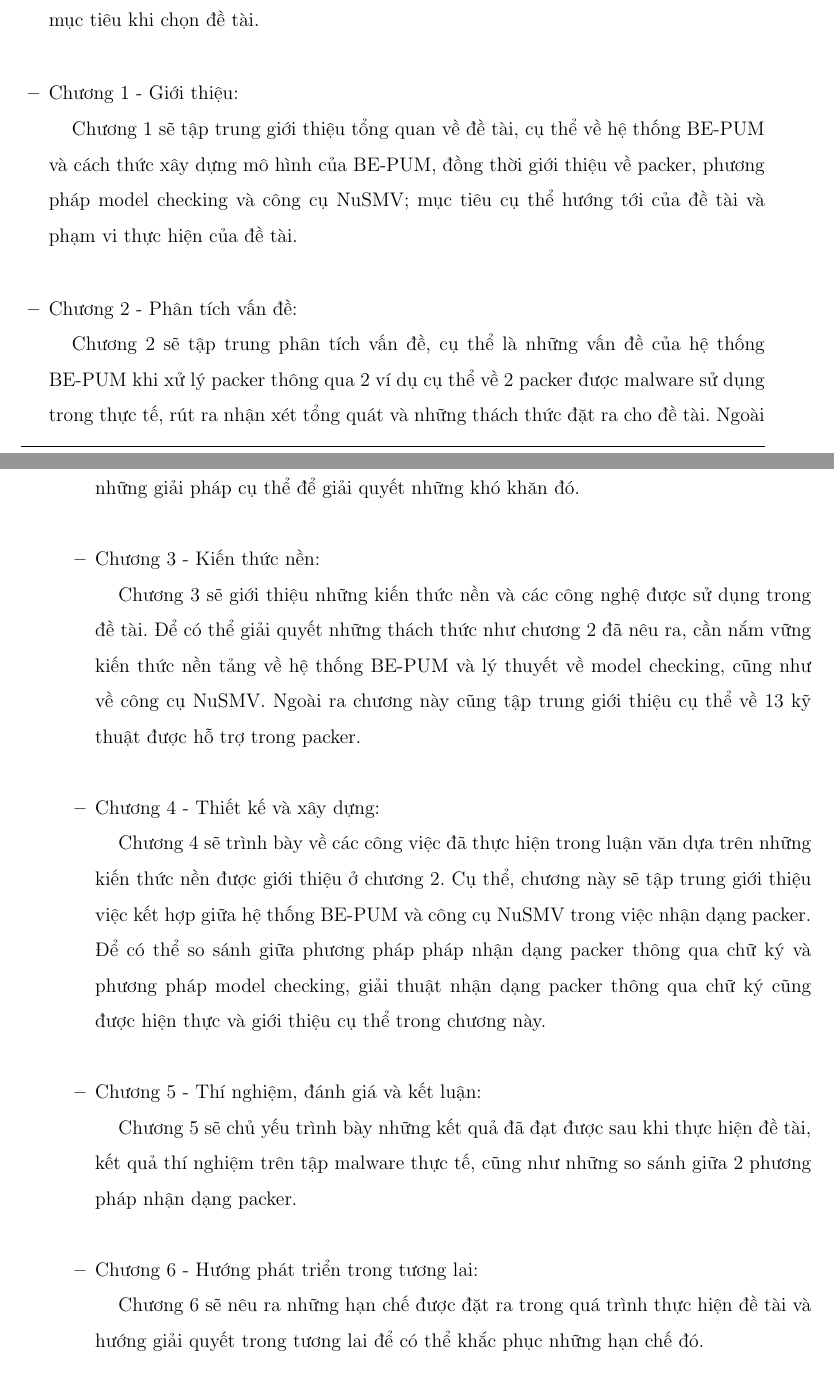
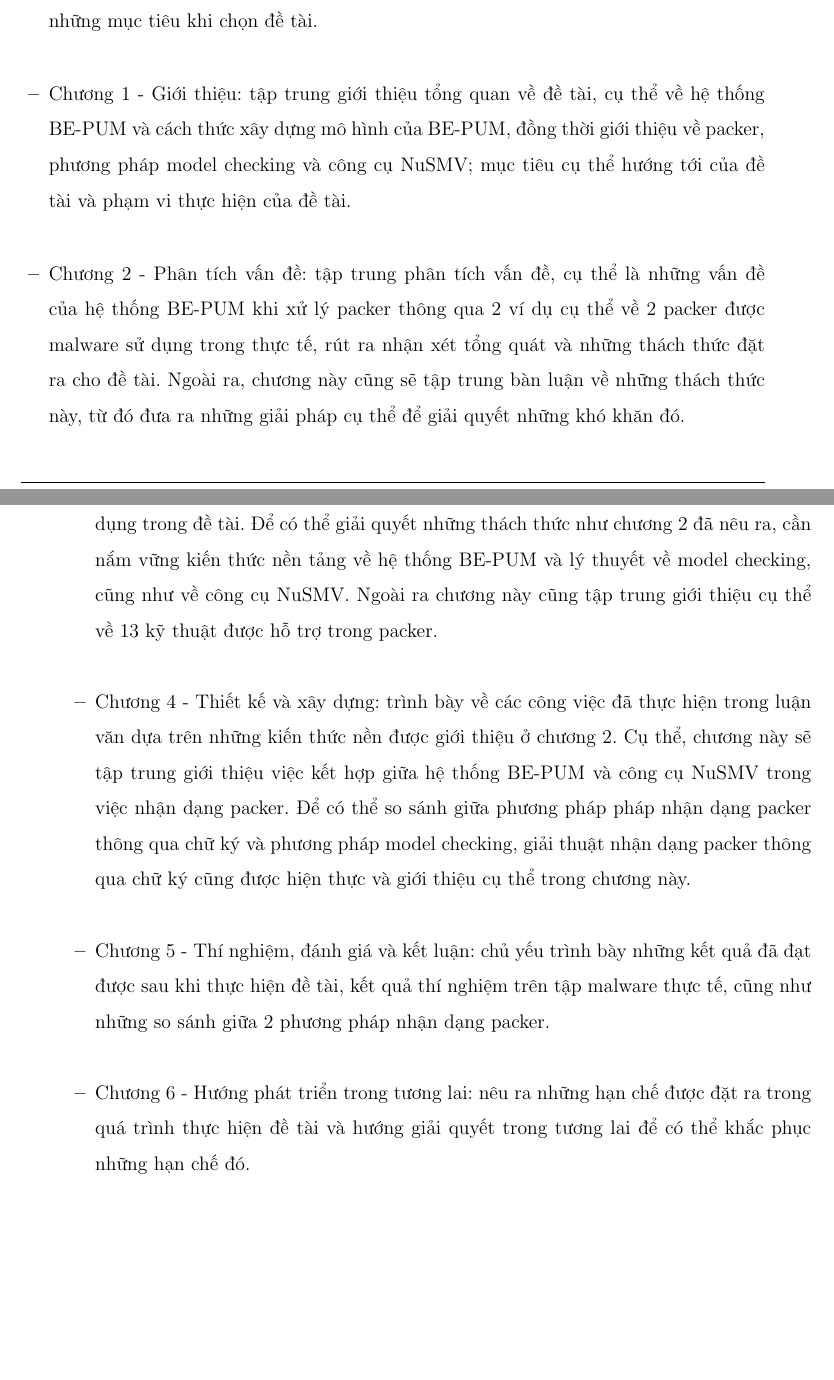
Before and after one commit to bntam/LVTN, a LaTeX thesis (report.tex, which reads Chapters/D_Brief.tex): two parts of pages 7 and 8 of 25, joined at a grey line, cut so that both start at the same text. Compiled offline with pdfLaTeX.

```diff
--- a/Chapters/D_Brief.tex
+++ b/Chapters/D_Brief.tex
@@ -8,18 +8,11 @@
 \hspace{0.5cm}Nội dung của luận văn tốt nghiệp bao gồm các chương chính như sau:
 
 \begin{itemize}
-\item{Mở đầu:\\
-\hspace*{0.5cm}Giới thiệu sơ lược về đề tài luận văn, bố cục chung của luận văn, trình bày những mục tiêu khi chọn đề tài.\\}
-\item{Chương 1 - Giới thiệu:\\
-\hspace*{0.5cm}Chương 1 sẽ tập trung giới thiệu tổng quan về đề tài, cụ thể về hệ thống BE-PUM và cách thức xây dựng mô hình của BE-PUM, đồng thời giới thiệu về packer, phương pháp model checking và công cụ NuSMV; mục tiêu cụ thể hướng tới của đề tài và phạm vi thực hiện của đề tài.\\}
-\item{Chương 2 - Phân tích vấn đề:\\
-\hspace*{0.5cm}Chương 2 sẽ tập trung phân tích vấn đề, cụ thể là những vấn đề của hệ thống BE-PUM khi xử lý packer thông qua 2 ví dụ cụ thể về 2 packer được malware sử dụng trong thực tế, rút ra nhận xét tổng quát và những thách thức đặt ra cho đề tài. Ngoài ra, chương này cũng sẽ tập trung bàn luận về những thách thức này, từ đó đưa ra những giải pháp cụ thể để giải quyết những khó khăn đó.\\}
-\item{Chương 3 - Kiến thức nền:\\
-\hspace*{0.5cm}Chương 3 sẽ giới thiệu những kiến thức nền và các công nghệ được sử dụng trong đề tài. Để có thể giải quyết những thách thức như chương 2 đã nêu ra, cần nắm vững kiến thức nền tảng về hệ thống BE-PUM và lý thuyết về model checking, cũng như về công cụ NuSMV. Ngoài ra chương này cũng tập trung giới thiệu cụ thể về 13 kỹ thuật được hỗ trợ trong packer.\\}
-\item{Chương 4 - Thiết kế và xây dựng:\\
-\hspace*{0.5cm}Chương 4 sẽ trình bày về các công việc đã thực hiện trong luận văn dựa trên những kiến thức nền được giới thiệu ở chương 2. Cụ thể, chương này sẽ tập trung giới thiệu việc kết hợp giữa hệ thống BE-PUM và công cụ NuSMV trong việc nhận dạng packer. Để có thể so sánh giữa phương pháp pháp nhận dạng packer thông qua chữ ký và phương pháp model checking, giải thuật nhận dạng packer thông qua chữ ký cũng được hiện thực và giới thiệu cụ thể trong chương này.\\}
-\item{Chương 5 - Thí nghiệm, đánh giá và kết luận:\\
-\hspace*{0.5cm}Chương 5 sẽ chủ yếu trình bày những kết quả đã đạt được sau khi thực hiện đề tài, kết quả thí nghiệm trên tập malware thực tế, cũng như những so sánh giữa 2 phương pháp nhận dạng packer.\\}
-\item{Chương 6 - Hướng phát triển trong tương lai:\\
-\hspace*{0.5cm}Chương 6 sẽ nêu ra những hạn chế được đặt ra trong quá trình thực hiện đề tài và hướng giải quyết trong tương lai để có thể khắc phục những hạn chế đó.}
+\item{Mở đầu: giới thiệu sơ lược về đề tài luận văn, bố cục chung của luận văn, trình bày những mục tiêu khi chọn đề tài.\\}
+\item{Chương 1 - Giới thiệu: tập trung giới thiệu tổng quan về đề tài, cụ thể về hệ thống BE-PUM và cách thức xây dựng mô hình của BE-PUM, đồng thời giới thiệu về packer, phương pháp model checking và công cụ NuSMV; mục tiêu cụ thể hướng tới của đề tài và phạm vi thực hiện của đề tài.\\}
+\item{Chương 2 - Phân tích vấn đề: tập trung phân tích vấn đề, cụ thể là những vấn đề của hệ thống BE-PUM khi xử lý packer thông qua 2 ví dụ cụ thể về 2 packer được malware sử dụng trong thực tế, rút ra nhận xét tổng quát và những thách thức đặt ra cho đề tài. Ngoài ra, chương này cũng sẽ tập trung bàn luận về những thách thức này, từ đó đưa ra những giải pháp cụ thể để giải quyết những khó khăn đó.\\}
+\item{Chương 3 - Kiến thức nền: giới thiệu những kiến thức nền và các công nghệ được sử dụng trong đề tài. Để có thể giải quyết những thách thức như chương 2 đã nêu ra, cần nắm vững kiến thức nền tảng về hệ thống BE-PUM và lý thuyết về model checking, cũng như về công cụ NuSMV. Ngoài ra chương này cũng tập trung giới thiệu cụ thể về 13 kỹ thuật được hỗ trợ trong packer.\\}
+\item{Chương 4 - Thiết kế và xây dựng: trình bày về các công việc đã thực hiện trong luận văn dựa trên những kiến thức nền được giới thiệu ở chương 2. Cụ thể, chương này sẽ tập trung giới thiệu việc kết hợp giữa hệ thống BE-PUM và công cụ NuSMV trong việc nhận dạng packer. Để có thể so sánh giữa phương pháp pháp nhận dạng packer thông qua chữ ký và phương pháp model checking, giải thuật nhận dạng packer thông qua chữ ký cũng được hiện thực và giới thiệu cụ thể trong chương này.\\}
+\item{Chương 5 - Thí nghiệm, đánh giá và kết luận: chủ yếu trình bày những kết quả đã đạt được sau khi thực hiện đề tài, kết quả thí nghiệm trên tập malware thực tế, cũng như những so sánh giữa 2 phương pháp nhận dạng packer.\\}
+\item{Chương 6 - Hướng phát triển trong tương lai: nêu ra những hạn chế được đặt ra trong quá trình thực hiện đề tài và hướng giải quyết trong tương lai để có thể khắc phục những hạn chế đó.}
 \end{itemize}
```
Also changed, not shown: Chapters/2_Problems.tex (+3 -3 lines), Chapters/4_Design.tex (+1 -1 lines).
